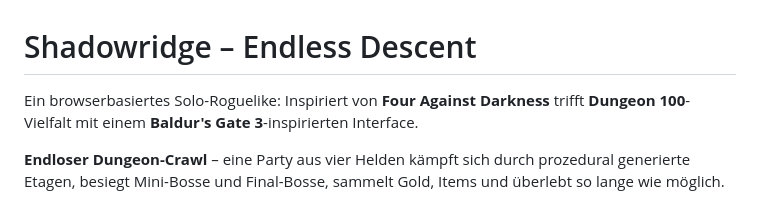
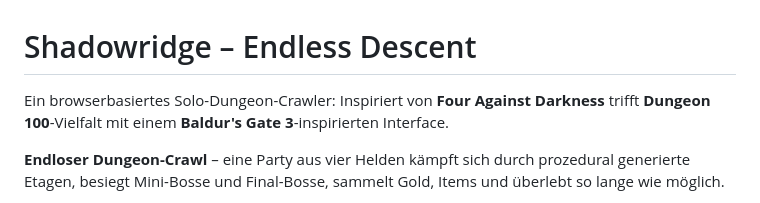
Before and after one commit to mazer666/Shadowridge, a Markdown page: README.md, the part around the change. GitHub-like rendering.

```diff
--- a/README.md
+++ b/README.md
@@ -1,6 +1,6 @@
 # Shadowridge – Endless Descent
 
-Ein browserbasiertes Solo-Roguelike: Inspiriert von **Four Against Darkness** trifft **Dungeon 100**-Vielfalt mit einem **Baldur's Gate 3**-inspirierten Interface.
+Ein browserbasiertes Solo-Dungeon-Crawler: Inspiriert von **Four Against Darkness** trifft **Dungeon 100**-Vielfalt mit einem **Baldur's Gate 3**-inspirierten Interface.
 
 **Endloser Dungeon-Crawl** – eine Party aus vier Helden kämpft sich durch prozedural generierte Etagen, besiegt Mini-Bosse und Final-Bosse, sammelt Gold, Items und überlebt so lange wie möglich.
 
```
